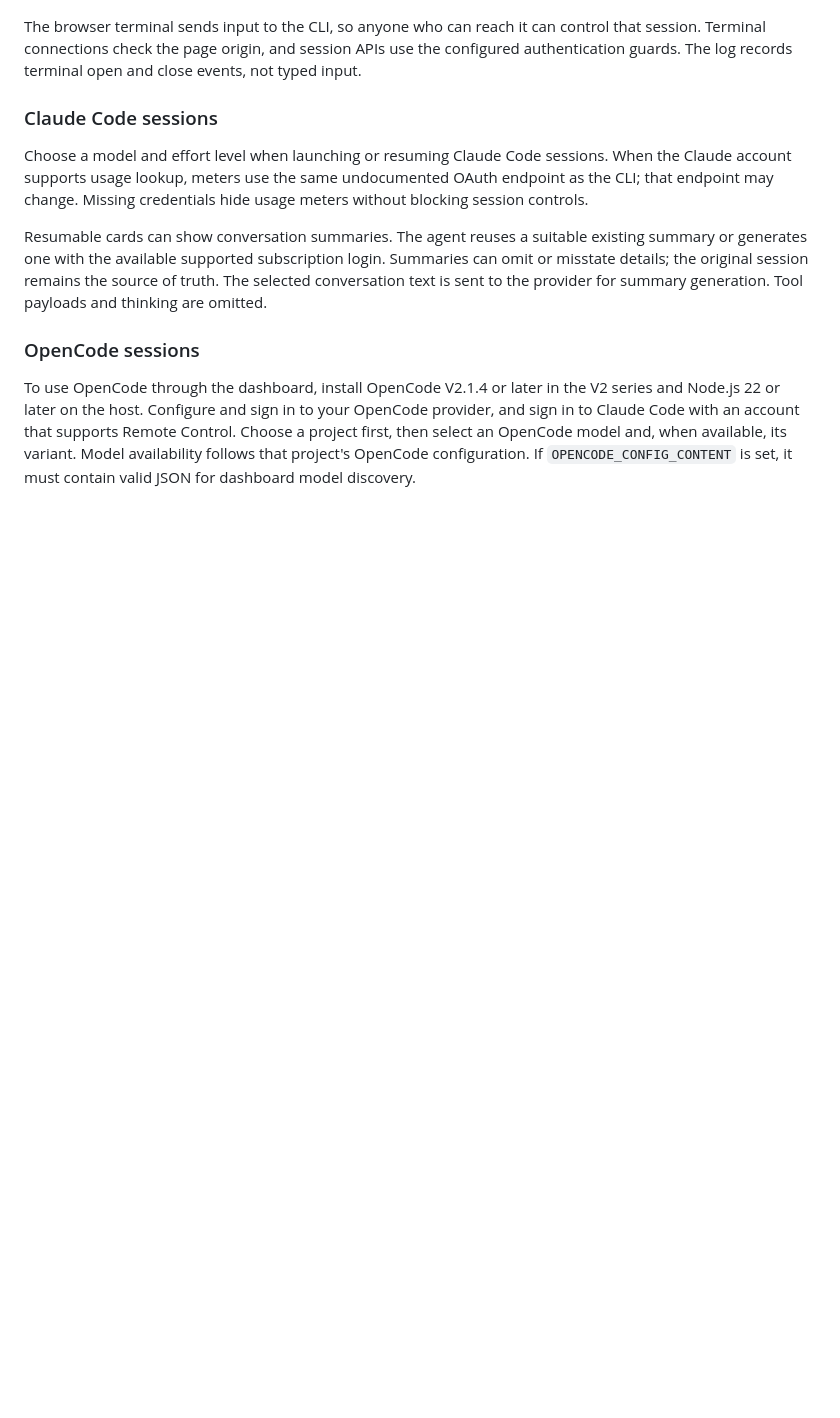
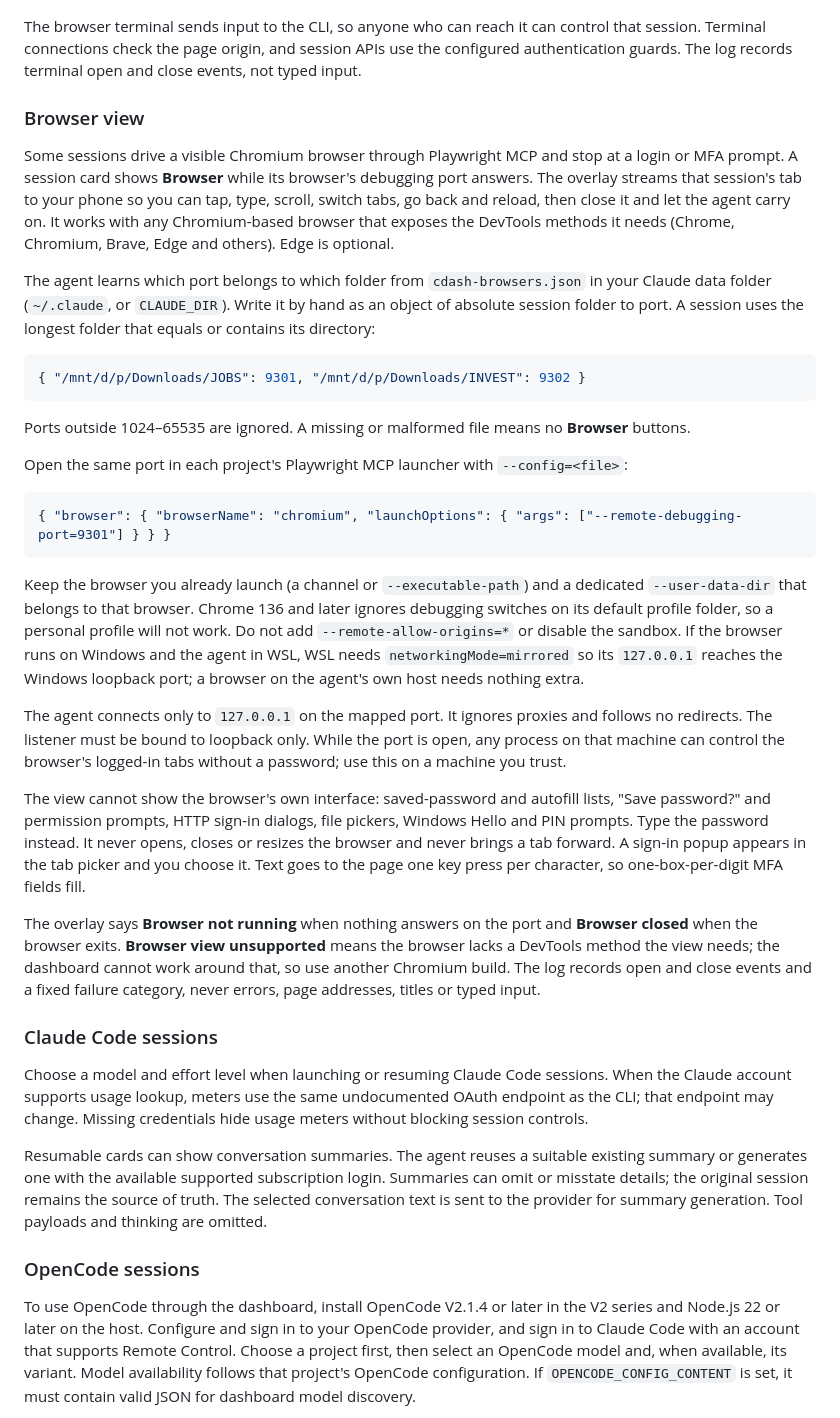
Before and after one commit to ptrkhh/claude-dashboard, a Markdown page: README.md, the part around the change. Drawn GitHub-style; folded sections open; blank space fills up the shorter version.

Commit message:
docs: describe the Browser view
Co-Authored-By: Claude Sonnet 5.5 <noreply@anthropic.com>
Claude-Session: https://claude.ai/code/session_01PuGFaVdBdWuRCjnpD7fMTt

````diff
--- a/README.md
+++ b/README.md
@@ -108,6 +108,32 @@ Sessions run in tmux. Launching or resuming a session prepares its Remote Contro
 
 The browser terminal sends input to the CLI, so anyone who can reach it can control that session. Terminal connections check the page origin, and session APIs use the configured authentication guards. The log records terminal open and close events, not typed input.
 
+### Browser view
+
+Some sessions drive a visible Chromium browser through Playwright MCP and stop at a login or MFA prompt. A session card shows **Browser** while its browser's debugging port answers. The overlay streams that session's tab to your phone so you can tap, type, scroll, switch tabs, go back and reload, then close it and let the agent carry on. It works with any Chromium-based browser that exposes the DevTools methods it needs (Chrome, Chromium, Brave, Edge and others). Edge is optional.
+
+The agent learns which port belongs to which folder from `cdash-browsers.json` in your Claude data folder (`~/.claude`, or `CLAUDE_DIR`). Write it by hand as an object of absolute session folder to port. A session uses the longest folder that equals or contains its directory:
+
+```json
+{ "/mnt/d/p/Downloads/JOBS": 9301, "/mnt/d/p/Downloads/INVEST": 9302 }
+```
+
+Ports outside 1024–65535 are ignored. A missing or malformed file means no **Browser** buttons.
+
+Open the same port in each project's Playwright MCP launcher with `--config=<file>`:
+
+```json
+{ "browser": { "browserName": "chromium", "launchOptions": { "args": ["--remote-debugging-port=9301"] } } }
+```
+
+Keep the browser you already launch (a channel or `--executable-path`) and a dedicated `--user-data-dir` that belongs to that browser. Chrome 136 and later ignores debugging switches on its default profile folder, so a personal profile will not work. Do not add `--remote-allow-origins=*` or disable the sandbox. If the browser runs on Windows and the agent in WSL, WSL needs `networkingMode=mirrored` so its `127.0.0.1` reaches the Windows loopback port; a browser on the agent's own host needs nothing extra.
+
+The agent connects only to `127.0.0.1` on the mapped port. It ignores proxies and follows no redirects. The listener must be bound to loopback only. While the port is open, any process on that machine can control the browser's logged-in tabs without a password; use this on a machine you trust.
+
+The view cannot show the browser's own interface: saved-password and autofill lists, "Save password?" and permission prompts, HTTP sign-in dialogs, file pickers, Windows Hello and PIN prompts. Type the password instead. It never opens, closes or resizes the browser and never brings a tab forward. A sign-in popup appears in the tab picker and you choose it. Text goes to the page one key press per character, so one-box-per-digit MFA fields fill.
+
+The overlay says **Browser not running** when nothing answers on the port and **Browser closed** when the browser exits. **Browser view unsupported** means the browser lacks a DevTools method the view needs; the dashboard cannot work around that, so use another Chromium build. The log records open and close events and a fixed failure category, never errors, page addresses, titles or typed input.
+
 ### Claude Code sessions
 
 Choose a model and effort level when launching or resuming Claude Code sessions. When the Claude account supports usage lookup, meters use the same undocumented OAuth endpoint as the CLI; that endpoint may change. Missing credentials hide usage meters without blocking session controls.
````
